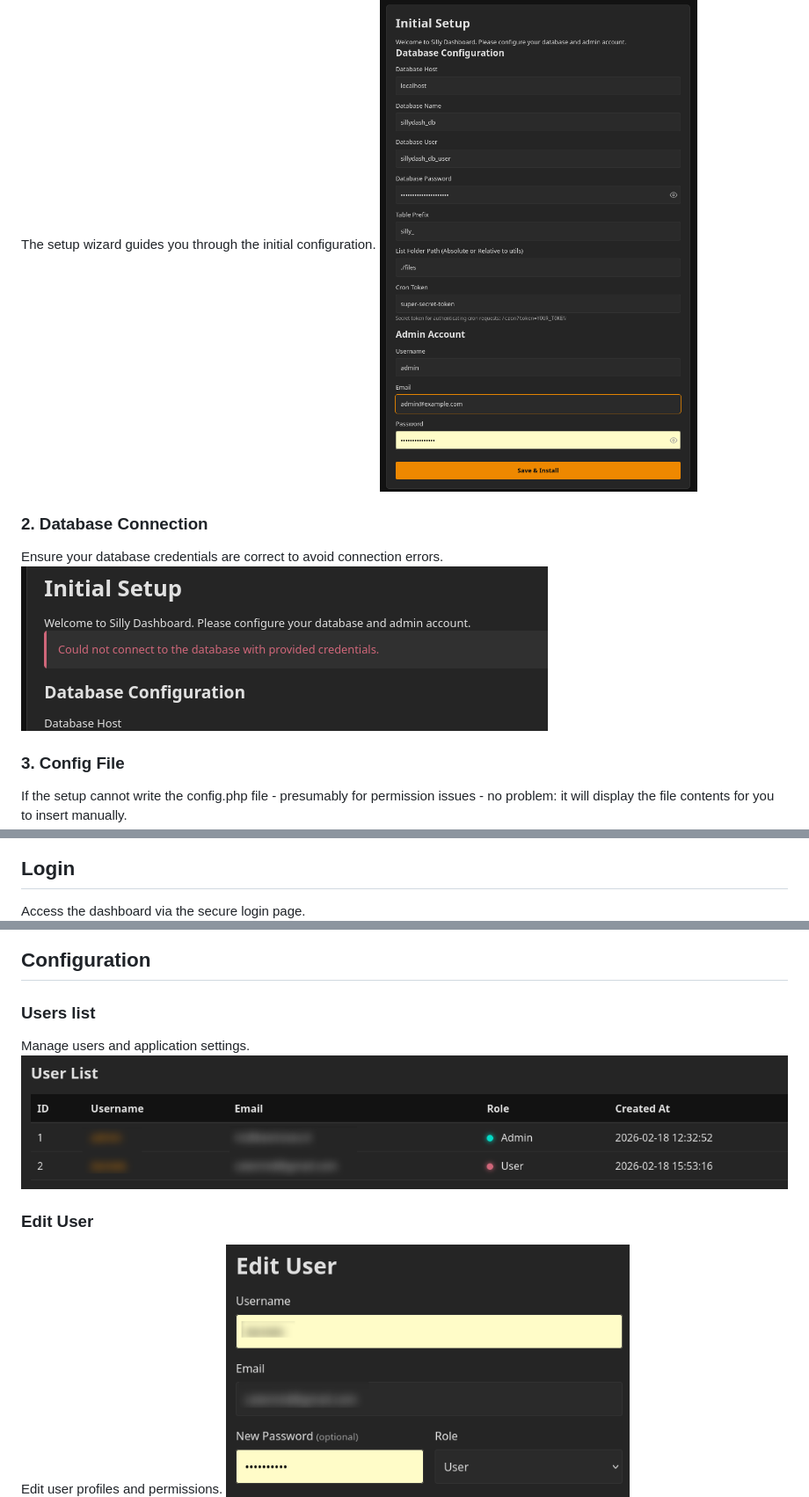
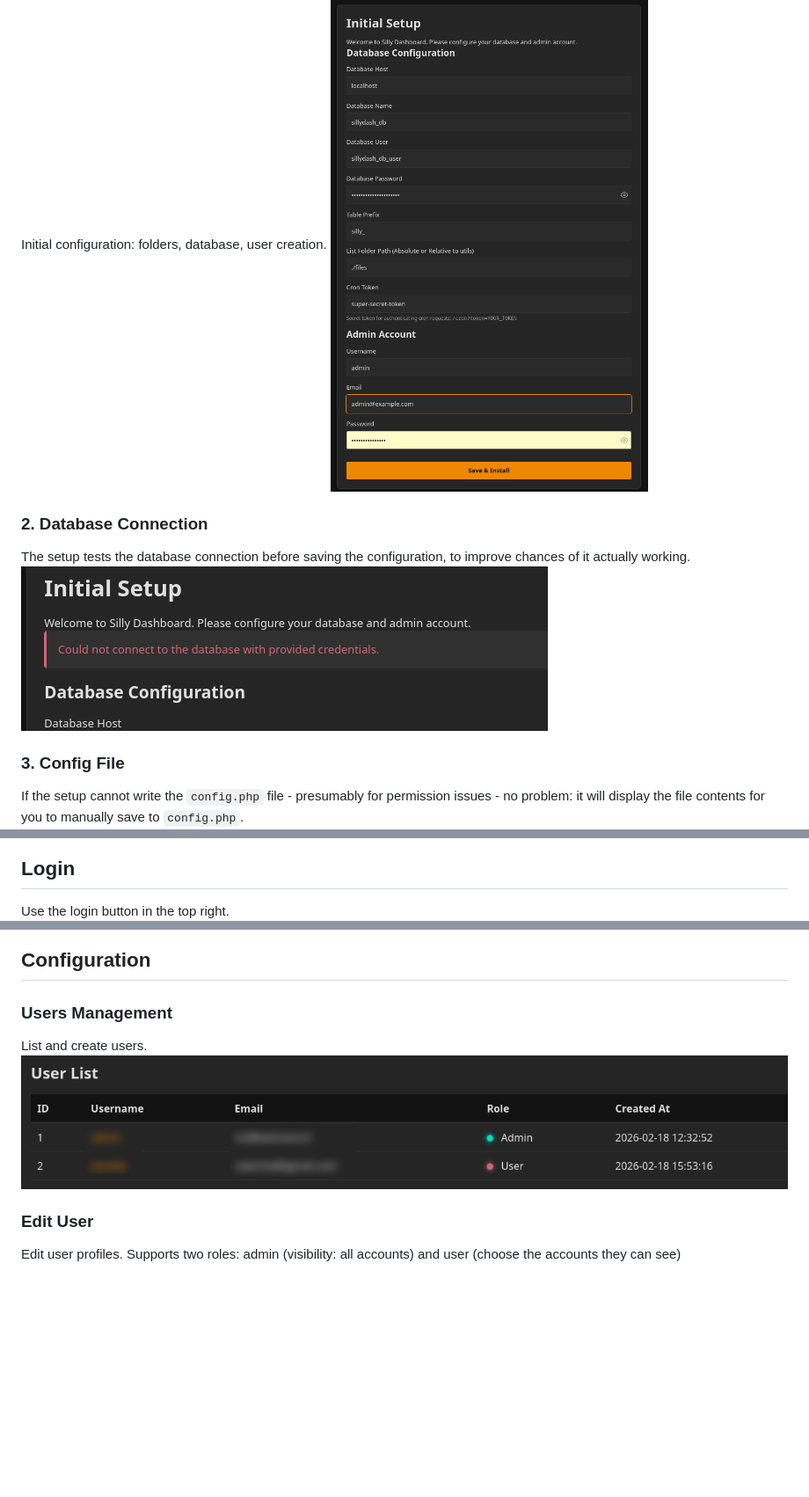
Before and after one commit to riczorn/sillydash, a Markdown page: README.md, 3 parts joined by grey strips. Shown at 88% size. Drawn GitHub-style; blank space fills up the shorter version.

```diff
--- a/README.md
+++ b/README.md
@@ -8,22 +8,21 @@ Configurable via web or editing `config.php`, it runs on a webserver and connect
 ## Installation
 
 ### 1. Setup
-The setup wizard guides you through the initial configuration.
+Initial configuration: folders, database, user creation.
 ![Setup](https://github.com/riczorn/sillydash/blob/fdde4842be441f2b99d3f030e303d0935e470d83/sillydash/docs/1.%20Setup.png)
 
 
-
 ### 2. Database Connection
-Ensure your database credentials are correct to avoid connection errors.
+The setup tests the database connection before saving the configuration, to improve chances of it actually working.
 ![Error Cannot connect to db](https://github.com/riczorn/sillydash/blob/a08a1f02076bfadec682e36625a7066ee0252465/sillydash/docs/2.%20Error%20Cannot%20connect%20to%20db.png)
 
 ### 3. Config File
-If the setup cannot write the config.php file - presumably for permission issues - no problem: it will display the file contents for you to insert manually.
+If the setup cannot write the `config.php` file - presumably for permission issues - no problem: it will display the file contents for you to manually save to `config.php`.
 ![Config file](https://github.com/riczorn/sillydash/blob/a08a1f02076bfadec682e36625a7066ee0252465/sillydash/docs/3.%20Config%20file.png)
 
 ## Login
 
-Access the dashboard via the secure login page.
+Use the login button in the top right.
 ![Login](https://github.com/riczorn/sillydash/blob/a08a1f02076bfadec682e36625a7066ee0252465/sillydash/docs/4.%20Login.png)
 
 ## Dashboard and accounts
@@ -46,12 +45,12 @@ Manage and list all hosting accounts.
 
 ## Configuration
 
-### Users list
-Manage users and application settings.
+### Users Management
+List and create users.
 ![Users list](https://github.com/riczorn/sillydash/blob/a08a1f02076bfadec682e36625a7066ee0252465/sillydash/docs/9.%20Users%20list.png)
 
 ### Edit User
-Edit user profiles and permissions.
+Edit user profiles. Supports two roles: admin (visibility: all accounts) and user (choose the accounts they can see)
 ![Edit User](https://github.com/riczorn/sillydash/blob/a08a1f02076bfadec682e36625a7066ee0252465/sillydash/docs/10.%20Edit%20User.png)
 
 
```
Also changed, not shown: other parts of README.md (+4 -5 lines).
